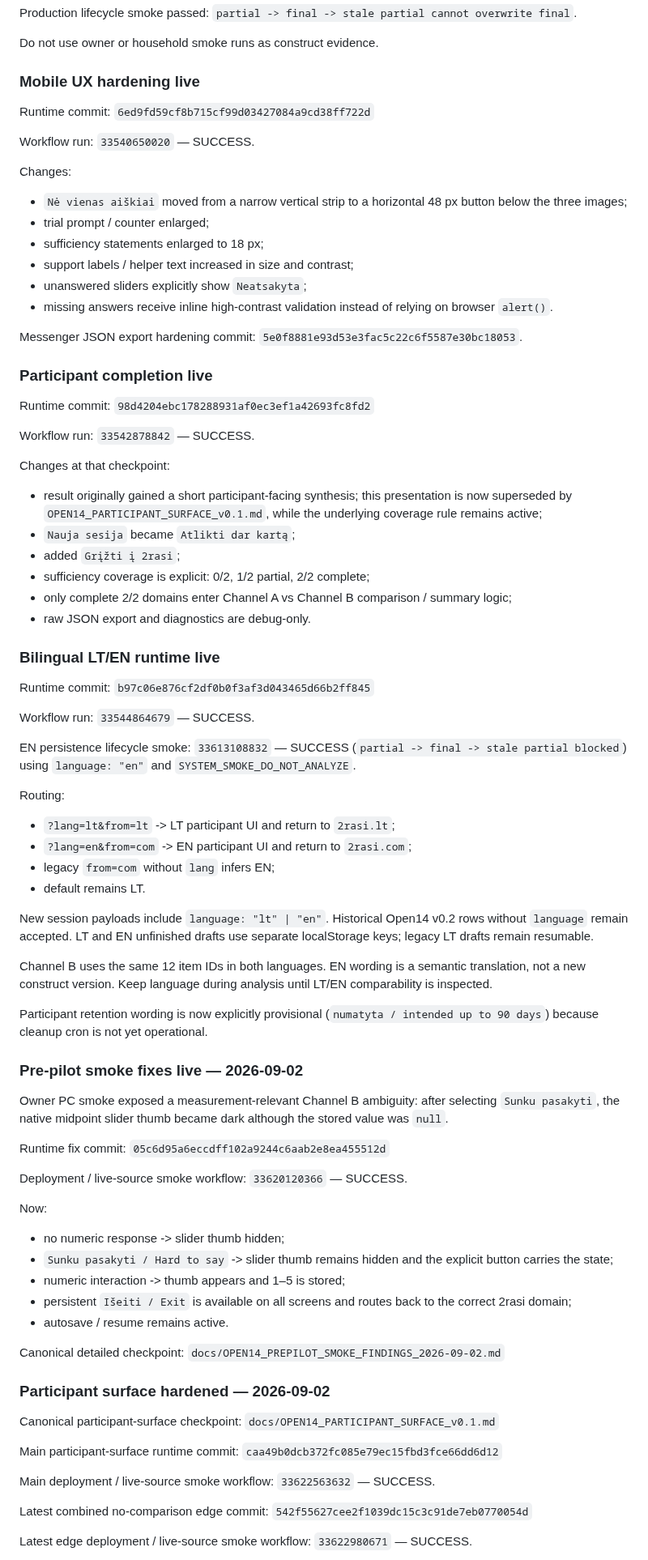
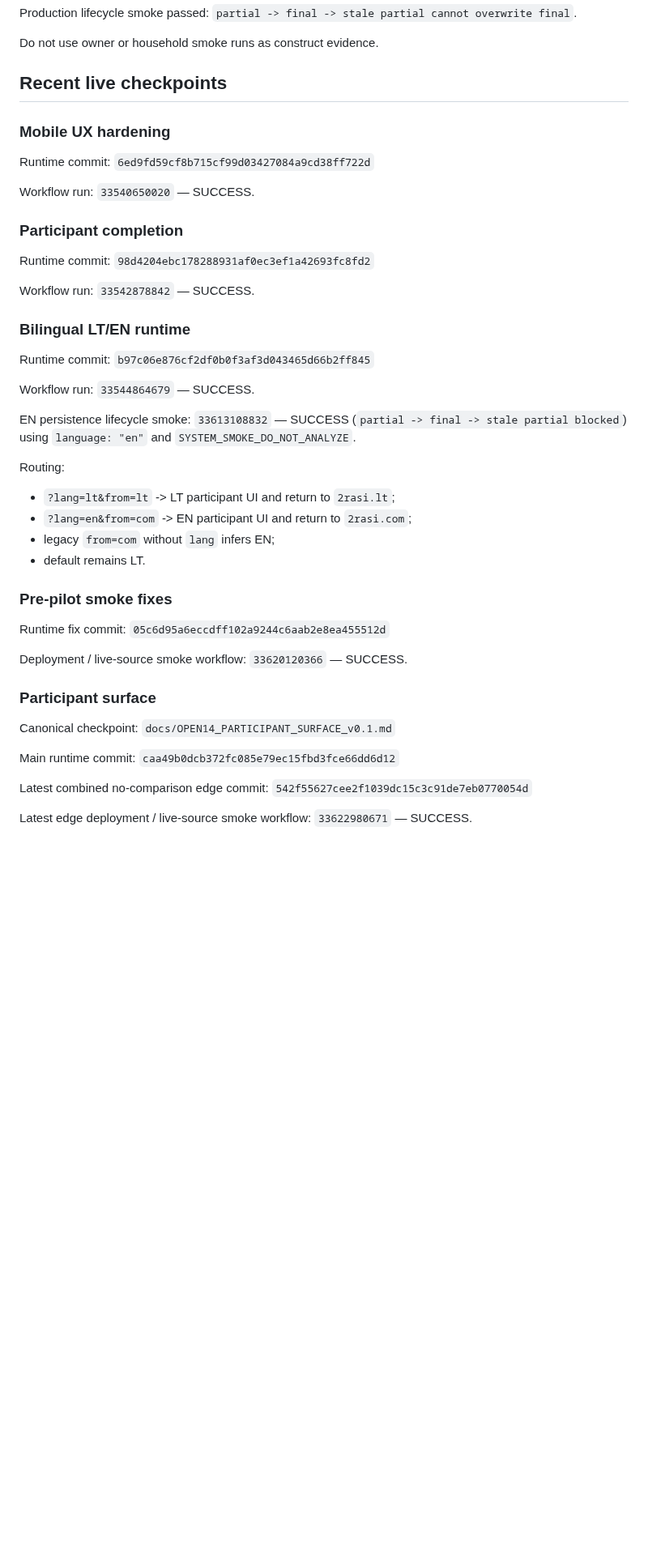
Before and after one commit to olemoz1977/2rasi-web, a Markdown page: tools/priolens/RESUME_HERE.md, the part around one of its changes. Shown at 81% size. GitHub-like rendering; blank space fills up the shorter version.

```diff
--- a/tools/priolens/RESUME_HERE.md
+++ b/tools/priolens/RESUME_HERE.md
@@ -69,7 +128,9 @@ Production lifecycle smoke passed:
 
 Do not use owner or household smoke runs as construct evidence.
 
-### Mobile UX hardening live
+## Recent live checkpoints
+
+### Mobile UX hardening
 
 Runtime commit:
 `6ed9fd59cf8b715cf99d03427084a9cd38ff722d`
@@ -77,18 +138,7 @@ Runtime commit:
 Workflow run:
 `33540650020` — SUCCESS.
 
-Changes:
-- `Nė vienas aiškiai` moved from a narrow vertical strip to a horizontal 48 px button below the three images;
-- trial prompt / counter enlarged;
-- sufficiency statements enlarged to 18 px;
-- support labels / helper text increased in size and contrast;
-- unanswered sliders explicitly show `Neatsakyta`;
-- missing answers receive inline high-contrast validation instead of relying on browser `alert()`.
-
-Messenger JSON export hardening commit:
-`5e0f8881e93d53e3fac5c22c6f5587e30bc18053`.
-
-### Participant completion live
+### Participant completion
 
 Runtime commit:
 `98d4204ebc178288931af0ec3ef1a42693fc8fd2`
@@ -96,15 +146,7 @@ Runtime commit:
 Workflow run:
 `33542878842` — SUCCESS.
 
-Changes at that checkpoint:
-- result originally gained a short participant-facing synthesis; this presentation is now superseded by `OPEN14_PARTICIPANT_SURFACE_v0.1.md`, while the underlying coverage rule remains active;
-- `Nauja sesija` became `Atlikti dar kartą`;
-- added `Grįžti į 2rasi`;
-- sufficiency coverage is explicit: 0/2, 1/2 partial, 2/2 complete;
-- only complete 2/2 domains enter Channel A vs Channel B comparison / summary logic;
-- raw JSON export and diagnostics are debug-only.
-
-### Bilingual LT/EN runtime live
+### Bilingual LT/EN runtime
 
 Runtime commit:
 `b97c06e876cf2df0b0f3af3d043465d66b2ff845`
@@ -121,17 +163,7 @@ Routing:
 - legacy `from=com` without `lang` infers EN;
 - default remains LT.
 
-New session payloads include `language: "lt" | "en"`.
-Historical Open14 v0.2 rows without `language` remain accepted.
-LT and EN unfinished drafts use separate localStorage keys; legacy LT drafts remain resumable.
-
-Channel B uses the same 12 item IDs in both languages. EN wording is a semantic translation, not a new construct version. Keep language during analysis until LT/EN comparability is inspected.
-
-Participant retention wording is now explicitly provisional (`numatyta / intended up to 90 days`) because cleanup cron is not yet operational.
-
-### Pre-pilot smoke fixes live — 2026-09-02
-
-Owner PC smoke exposed a measurement-relevant Channel B ambiguity: after selecting `Sunku pasakyti`, the native midpoint slider thumb became dark although the stored value was `null`.
+### Pre-pilot smoke fixes
 
 Runtime fix commit:
 `05c6d95a6eccdff102a9244c6aab2e8ea455512d`
@@ -139,26 +171,13 @@ Runtime fix commit:
 Deployment / live-source smoke workflow:
 `33620120366` — SUCCESS.
 
-Now:
-- no numeric response -> slider thumb hidden;
-- `Sunku pasakyti / Hard to say` -> slider thumb remains hidden and the explicit button carries the state;
-- numeric interaction -> thumb appears and 1–5 is stored;
-- persistent `Išeiti / Exit` is available on all screens and routes back to the correct 2rasi domain;
-- autosave / resume remains active.
+### Participant surface
 
-Canonical detailed checkpoint:
-`docs/OPEN14_PREPILOT_SMOKE_FINDINGS_2026-09-02.md`
-
-### Participant surface hardened — 2026-09-02
-
-Canonical participant-surface checkpoint:
+Canonical checkpoint:
 `docs/OPEN14_PARTICIPANT_SURFACE_v0.1.md`
 
-Main participant-surface runtime commit:
+Main runtime commit:
 `caa49b0dcb372fc085e79ec15fbd3fce66dd6d12`
-
-Main deployment / live-source smoke workflow:
-`33622563632` — SUCCESS.
 
 Latest combined no-comparison edge commit:
 `542f55627cee2f1039dc15c3c91de7eb0770054d`
```
Also changed, not shown: other parts of tools/priolens/RESUME_HERE.md (+107 -105 lines).
